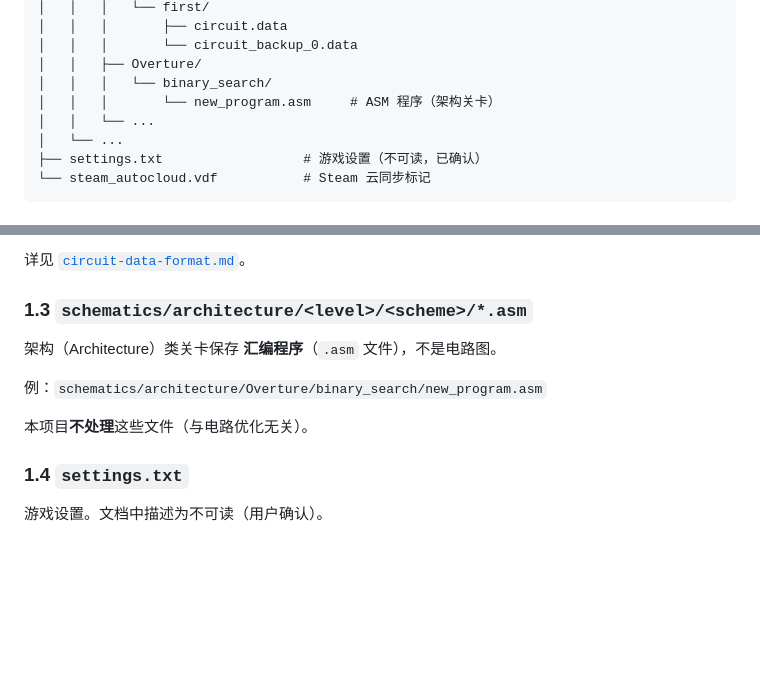
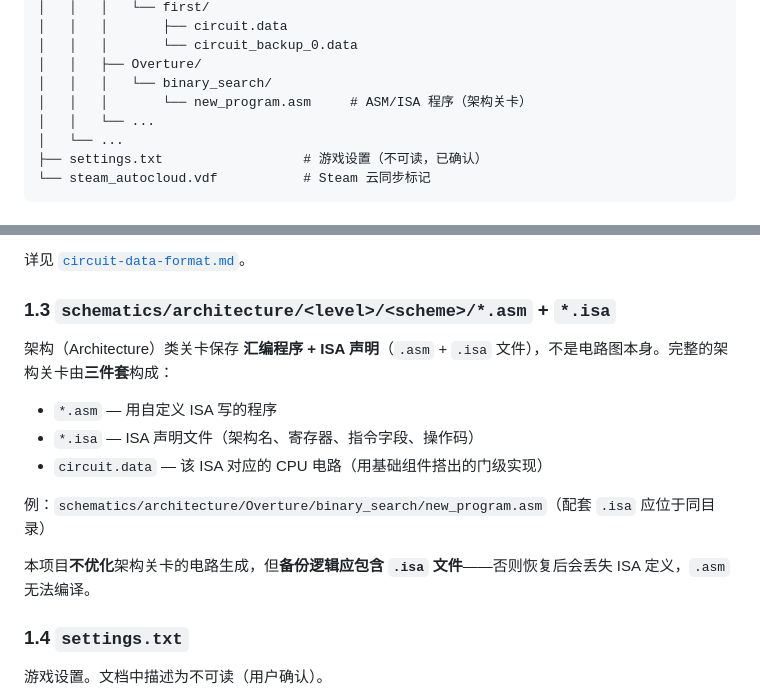
Before and after one commit to jialanhu0915/turing-complete-manager, a Markdown page: docs/10-investigation/level-data.md, 2 parts joined by grey strips. GitHub-like rendering; blank space fills up the shorter version.

```diff
--- a/docs/10-investigation/level-data.md
+++ b/docs/10-investigation/level-data.md
@@ -37,7 +37,7 @@ C:\Users\<user>\AppData\Roaming\Turing Complete\
 │   │   │       └── circuit_backup_0.data
 │   │   ├── Overture/
 │   │   │   └── binary_search/
-│   │   │       └── new_program.asm     # ASM 程序（架构关卡）
+│   │   │       └── new_program.asm     # ASM/ISA 程序（架构关卡）
 │   │   └── ...
 │   └── ...
 ├── settings.txt                  # 游戏设置（不可读，已确认）
@@ -95,13 +95,17 @@ schematics/double_number/缺省/circuit_backup_0.data  238 B
 
 详见 [`circuit-data-format.md`](circuit-data-format.md)。
 
-### 1.3 `schematics/architecture/<level>/<scheme>/*.asm`
+### 1.3 `schematics/architecture/<level>/<scheme>/*.asm` + `*.isa`
 
-架构（Architecture）类关卡保存 **汇编程序**（`.asm` 文件），不是电路图。
+架构（Architecture）类关卡保存 **汇编程序 + ISA 声明**（`.asm` + `.isa` 文件），不是电路图本身。完整的架构关卡由**三件套**构成：
 
-例：`schematics/architecture/Overture/binary_search/new_program.asm`
+- `*.asm` — 用自定义 ISA 写的程序
+- `*.isa` — ISA 声明文件（架构名、寄存器、指令字段、操作码）
+- `circuit.data` — 该 ISA 对应的 CPU 电路（用基础组件搭出的门级实现）
 
-本项目**不处理**这些文件（与电路优化无关）。
+例：`schematics/architecture/Overture/binary_search/new_program.asm`（配套 `.isa` 应位于同目录）
+
+本项目**不优化**架构关卡的电路生成，但**备份逻辑应包含 `.isa` 文件**——否则恢复后会丢失 ISA 定义，`.asm` 无法编译。
 
 ### 1.4 `settings.txt`
 
```
Also changed, not shown: other parts of docs/10-investigation/level-data.md (+2 -2 lines), docs/10-investigation/compile-signature.md (+29 -2 lines).
